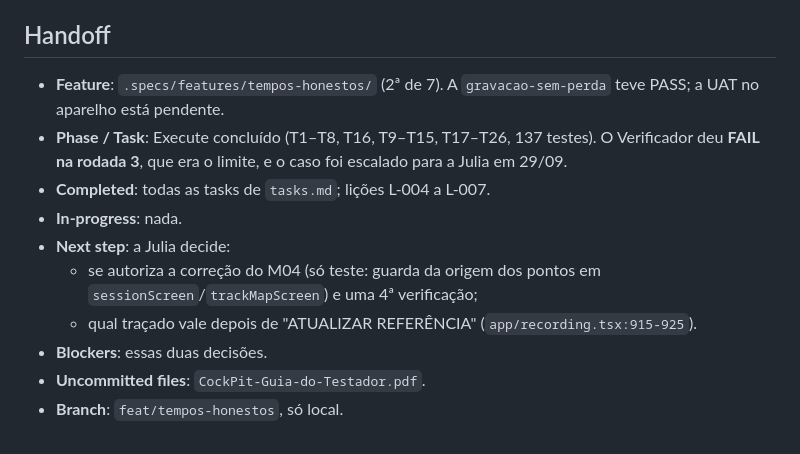
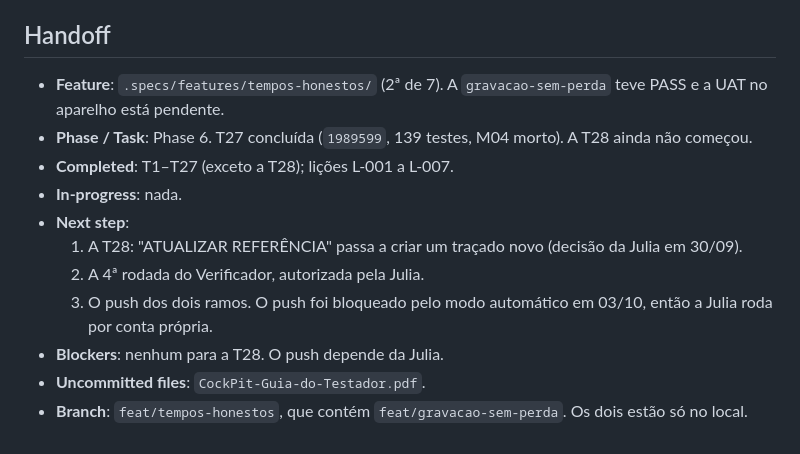
Before and after one commit to cardos0s/Copilot-kart, a Markdown page: .specs/STATE.md, the part around the change. Drawn GitHub-style.

Commit message:
docs(tempos): handoff de 03/10

```diff
--- a/.specs/STATE.md
+++ b/.specs/STATE.md
@@ -52,13 +52,14 @@
 
 ## Handoff
 
-- **Feature**: `.specs/features/tempos-honestos/` (2ª de 7). A `gravacao-sem-perda` teve PASS; a UAT no aparelho está pendente.
-- **Phase / Task**: Execute concluído (T1–T8, T16, T9–T15, T17–T26, 137 testes). O Verificador deu **FAIL na rodada 3**, que era o limite, e o caso foi escalado para a Julia em 29/09.
-- **Completed**: todas as tasks de `tasks.md`; lições L-004 a L-007.
+- **Feature**: `.specs/features/tempos-honestos/` (2ª de 7). A `gravacao-sem-perda` teve PASS e a UAT no aparelho está pendente.
+- **Phase / Task**: Phase 6. T27 concluída (`1989599`, 139 testes, M04 morto). A T28 ainda não começou.
+- **Completed**: T1–T27 (exceto a T28); lições L-001 a L-007.
 - **In-progress**: nada.
-- **Next step**: a Julia decide:
-  - se autoriza a correção do M04 (só teste: guarda da origem dos pontos em `sessionScreen`/`trackMapScreen`) e uma 4ª verificação;
-  - qual traçado vale depois de "ATUALIZAR REFERÊNCIA" (`app/recording.tsx:915-925`).
-- **Blockers**: essas duas decisões.
+- **Next step**:
+  1. A T28: "ATUALIZAR REFERÊNCIA" passa a criar um traçado novo (decisão da Julia em 30/09).
+  2. A 4ª rodada do Verificador, autorizada pela Julia.
+  3. O push dos dois ramos. O push foi bloqueado pelo modo automático em 03/10, então a Julia roda por conta própria.
+- **Blockers**: nenhum para a T28. O push depende da Julia.
 - **Uncommitted files**: `CockPit-Guia-do-Testador.pdf`.
-- **Branch**: `feat/tempos-honestos`, só local.
+- **Branch**: `feat/tempos-honestos`, que contém `feat/gravacao-sem-perda`. Os dois estão só no local.
```
